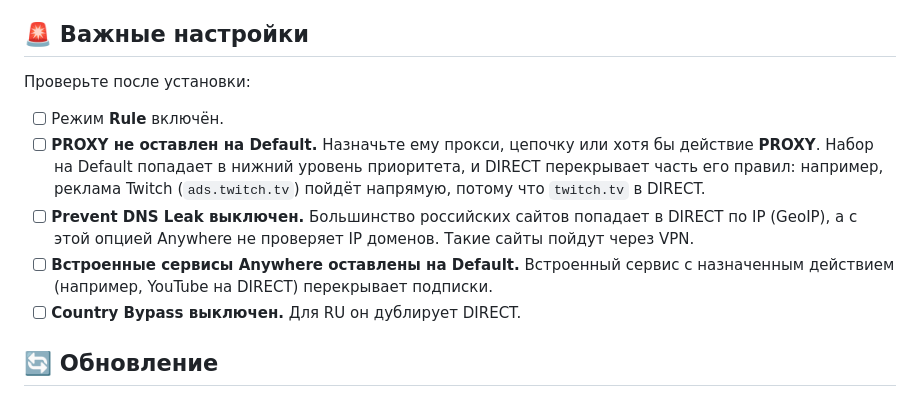
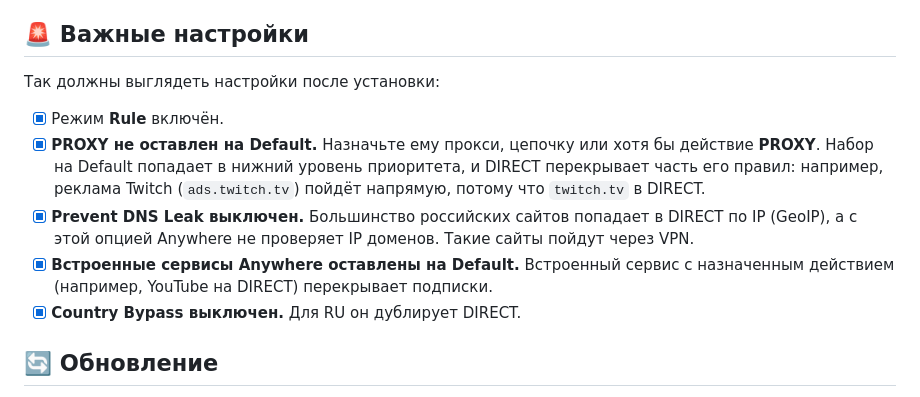
Before and after one commit to mikovskii/roscomvpn-anywhere, a Markdown page: README.md, the part around the change. Drawn GitHub-style.

Commit message:
README: show settings checklist as completed

```diff
--- a/README.md
+++ b/README.md
@@ -99,20 +99,20 @@ https://raw.githubusercontent.com/mikovskii/roscomvpn-anywhere/main/ANYWHERE/WHI
 
 ## 🚨 Важные настройки
 
-Проверьте после установки:
+Так должны выглядеть настройки после установки:
 
-- [ ] Режим **Rule** включён.
-- [ ] **PROXY не оставлен на Default.** Назначьте ему прокси, цепочку или хотя
+- [x] Режим **Rule** включён.
+- [x] **PROXY не оставлен на Default.** Назначьте ему прокси, цепочку или хотя
       бы действие **PROXY**. Набор на Default попадает в нижний уровень
       приоритета, и DIRECT перекрывает часть его правил: например, реклама
       Twitch (`ads.twitch.tv`) пойдёт напрямую, потому что `twitch.tv` в DIRECT.
-- [ ] **Prevent DNS Leak выключен.** Большинство российских сайтов попадает в
+- [x] **Prevent DNS Leak выключен.** Большинство российских сайтов попадает в
       DIRECT по IP (GeoIP), а с этой опцией Anywhere не проверяет IP доменов.
       Такие сайты пойдут через VPN.
-- [ ] **Встроенные сервисы Anywhere оставлены на Default.** Встроенный сервис с
+- [x] **Встроенные сервисы Anywhere оставлены на Default.** Встроенный сервис с
       назначенным действием (например, YouTube на DIRECT) перекрывает
       подписки.
-- [ ] **Country Bypass выключен.** Для RU он дублирует DIRECT.
+- [x] **Country Bypass выключен.** Для RU он дублирует DIRECT.
 
 ## 🔄 Обновление
 
```
